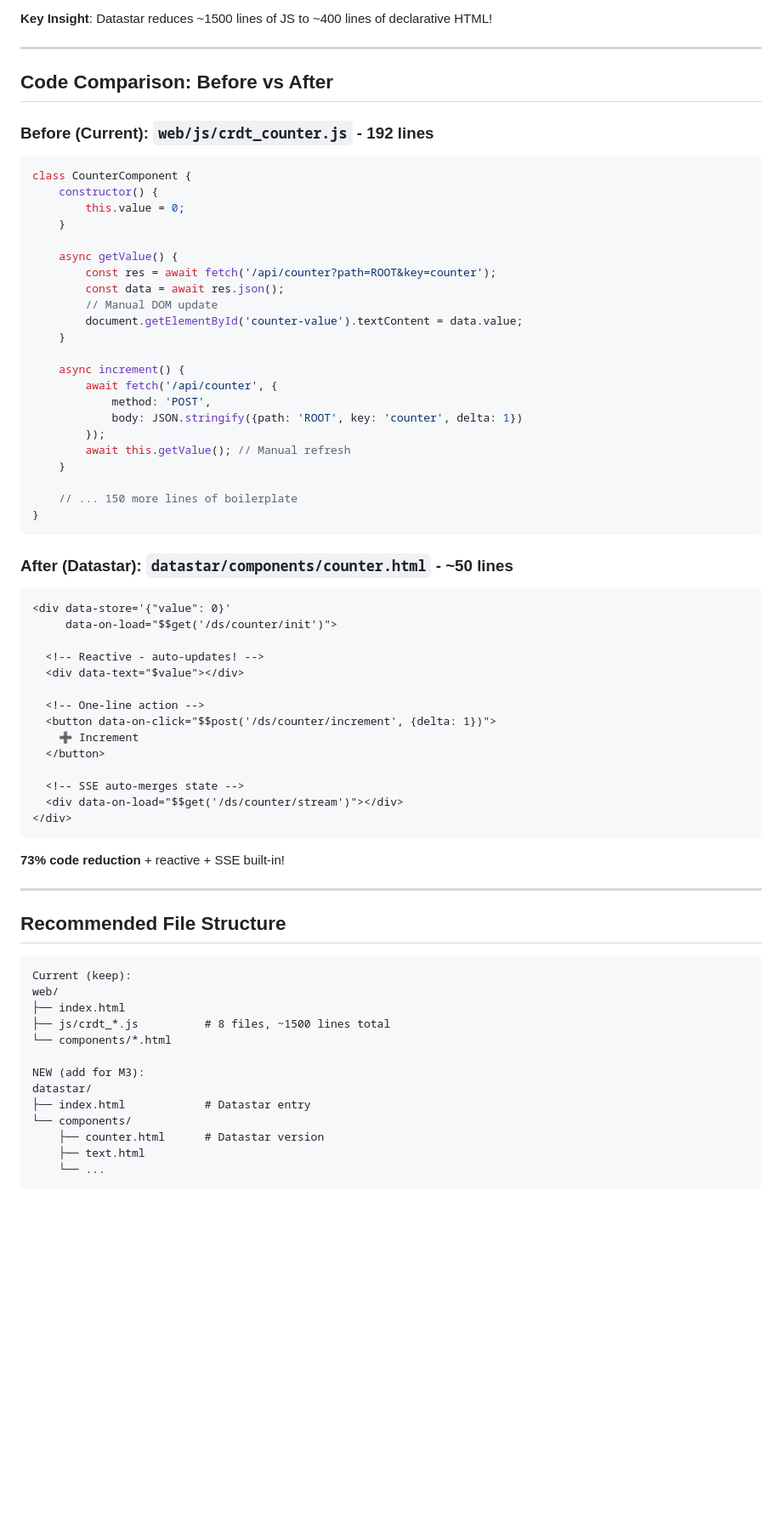
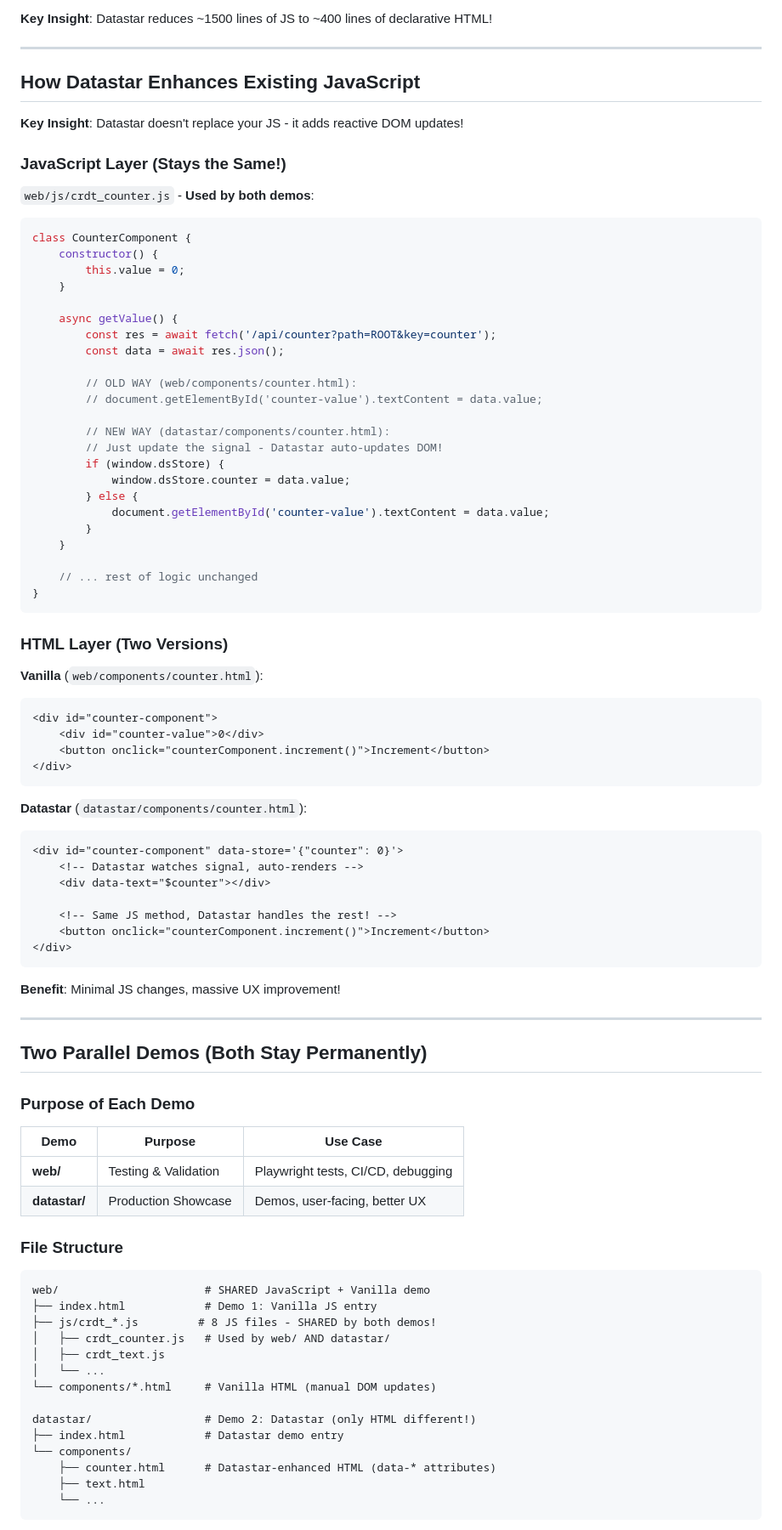
Before and after one commit to joeblew999/automerge-wazero-example, a Markdown page: docs/ai-agents/datastar-guide.md, the part around one of its changes. Shown at 85% size. GitHub-like rendering; blank space fills up the shorter version.

Commit message:
docs: finalize Datastar M3 architecture - smart serving approach
Clarified best architecture for Datastar integration:

**Key Decisions**:
1. Datastar is Layer 7 (separate UI layer)
2. Two parallel demos (both stay permanently)
3. Shared JavaScript via smart HTTP serving (no symlinks!)
4. Different HTML only (datastar adds data-* attributes)

**Architecture**:
- web/ - Vanilla JS demo (testing/validation, Playwright)
- datastar/ - Datastar demo (production, better UX)
- web/js/*.js - SHARED by both demos via HTTP routes

**Smart Serving**:

**Benefits**:
✅ No code duplication (single JS source)
✅ No symlinks needed (smart routes)
✅ Both demos use same HTTP API (Layers 1-5 unchanged)
✅ Datastar enhances existing JS with reactive DOM

Ready for M3 implementation!

🚀 Generated with [Claude Code](https://claude.com/claude-code)

Co-Authored-By: Claude <noreply@anthropic.com>

````diff
--- a/docs/ai-agents/datastar-guide.md
+++ b/docs/ai-agents/datastar-guide.md
@@ -40,9 +40,13 @@ Layer 7: Datastar UI          (datastar/components/counter.html) ← NEW
 
 ---
 
-## Code Comparison: Before vs After
+## How Datastar Enhances Existing JavaScript
 
-### Before (Current): `web/js/crdt_counter.js` - 192 lines
+**Key Insight**: Datastar doesn't replace your JS - it adds reactive DOM updates!
+
+### JavaScript Layer (Stays the Same!)
+
+`web/js/crdt_counter.js` - **Used by both demos**:
 
 ```javascript
 class CounterComponent {
@@ -53,59 +57,72 @@ class CounterComponent {
     async getValue() {
         const res = await fetch('/api/counter?path=ROOT&key=counter');
         const data = await res.json();
-        // Manual DOM update
-        document.getElementById('counter-value').textContent = data.value;
+
+        // OLD WAY (web/components/counter.html):
+        // document.getElementById('counter-value').textContent = data.value;
+
+        // NEW WAY (datastar/components/counter.html):
+        // Just update the signal - Datastar auto-updates DOM!
+        if (window.dsStore) {
+            window.dsStore.counter = data.value;
+        } else {
+            document.getElementById('counter-value').textContent = data.value;
+        }
     }
 
-    async increment() {
-        await fetch('/api/counter', {
-            method: 'POST',
-            body: JSON.stringify({path: 'ROOT', key: 'counter', delta: 1})
-        });
-        await this.getValue(); // Manual refresh
-    }
-
-    // ... 150 more lines of boilerplate
+    // ... rest of logic unchanged
 }
 ```
 
-### After (Datastar): `datastar/components/counter.html` - ~50 lines
+### HTML Layer (Two Versions)
 
+**Vanilla** (`web/components/counter.html`):
 ```html
-<div data-store='{"value": 0}'
-     data-on-load="$$get('/ds/counter/init')">
-
-  <!-- Reactive - auto-updates! -->
-  <div data-text="$value"></div>
-
-  <!-- One-line action -->
-  <button data-on-click="$$post('/ds/counter/increment', {delta: 1})">
-    ➕ Increment
-  </button>
-
-  <!-- SSE auto-merges state -->
-  <div data-on-load="$$get('/ds/counter/stream')"></div>
+<div id="counter-component">
+    <div id="counter-value">0</div>
+    <button onclick="counterComponent.increment()">Increment</button>
 </div>
 ```
 
-**73% code reduction** + reactive + SSE built-in!
+**Datastar** (`datastar/components/counter.html`):
+```html
+<div id="counter-component" data-store='{"counter": 0}'>
+    <!-- Datastar watches signal, auto-renders -->
+    <div data-text="$counter"></div>
+
+    <!-- Same JS method, Datastar handles the rest! -->
+    <button onclick="counterComponent.increment()">Increment</button>
+</div>
+```
+
+**Benefit**: Minimal JS changes, massive UX improvement!
 
 ---
 
-## Recommended File Structure
+## Two Parallel Demos (Both Stay Permanently)
+
+### Purpose of Each Demo
+
+| Demo | Purpose | Use Case |
+|------|---------|----------|
+| **web/** | Testing & Validation | Playwright tests, CI/CD, debugging |
+| **datastar/** | Production Showcase | Demos, user-facing, better UX |
+
+### File Structure
 
 ```
-Current (keep):
-web/
-├── index.html
-├── js/crdt_*.js          # 8 files, ~1500 lines total
-└── components/*.html
+web/                      # SHARED JavaScript + Vanilla demo
+├── index.html            # Demo 1: Vanilla JS entry
+├── js/crdt_*.js         # 8 JS files - SHARED by both demos!
+│   ├── crdt_counter.js   # Used by web/ AND datastar/
+│   ├── crdt_text.js
+│   └── ...
+└── components/*.html     # Vanilla HTML (manual DOM updates)
 
-NEW (add for M3):
-datastar/
-├── index.html            # Datastar entry
+datastar/                 # Demo 2: Datastar (only HTML different!)
+├── index.html            # Datastar demo entry
 └── components/
-    ├── counter.html      # Datastar version
+    ├── counter.html      # Datastar-enhanced HTML (data-* attributes)
     ├── text.html
     └── ...
 ```
````
Also changed, not shown: other parts of docs/ai-agents/datastar-guide.md (+33 -2 lines).
